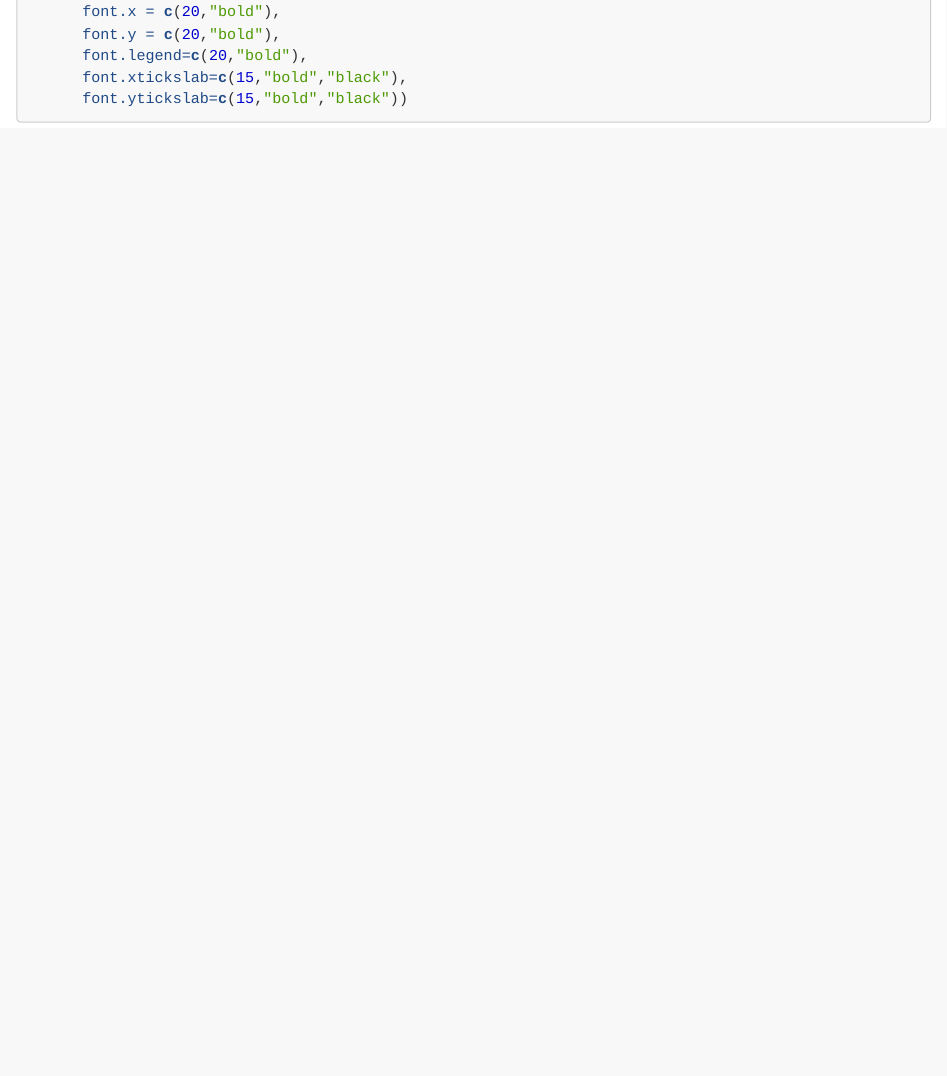
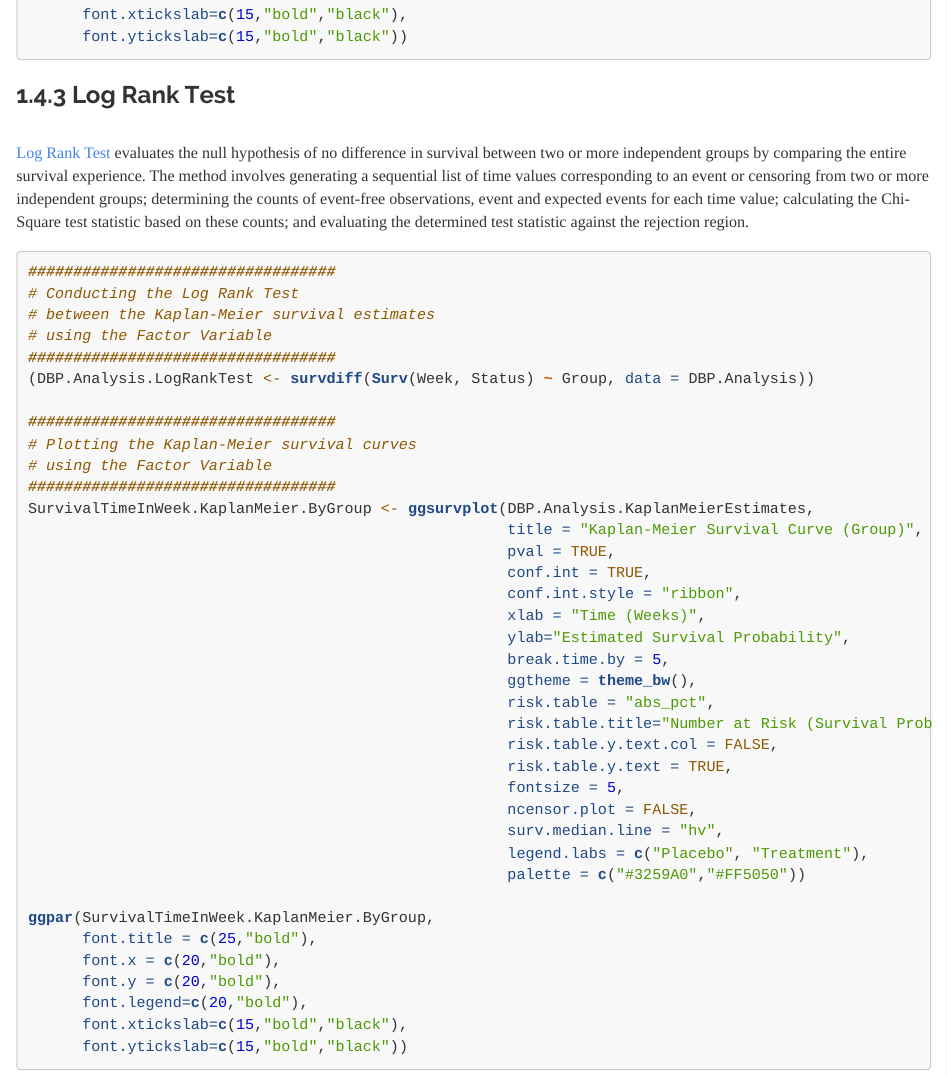
Before and after one commit to JohnPaulinePineda/Portfolio_Project_4, an R Markdown document (docs/index.Rmd): the page in a window 1100 px wide, from 12180 px down before the commit and from 11360 px down after it. Rendered offline with R 4.5, knitr and Pandoc, with nearby package versions; the code chunks are not run, so their results and figures are left out; a font, style sheet, LaTeX package, included part or bibliography that could not be used is replaced or left out.

Commit message:
Formulated the HTML and RMD files
Formulated the HTML and RMD files

````diff
--- a/docs/index.Rmd
+++ b/docs/index.Rmd
@@ -483,6 +483,9 @@ ggpar(SurvivalTimeInWeek.KaplanMeier.ByGroup,
 ```
 
 ### 1.4.3 Log Rank Test
+|
+| [Log Rank Test](https://link.springer.com/book/10.1007/978-1-4419-6646-9) evaluates the null hypothesis of no difference in survival between two or more independent groups by comparing the entire survival experience. The method involves generating a sequential list of time values corresponding to an event or censoring from two or more independent groups; determining the counts of event-free observations, event and expected events for each time value; calculating the Chi-Square test statistic based on these counts; and evaluating the determined test statistic against the rejection region.
+|
 ```{r section_1.4.3, warning=FALSE, message=FALSE, fig.width=15, fig.height=8, fig.align="center"}
 ##################################
 # Conducting the Log Rank Test
````
